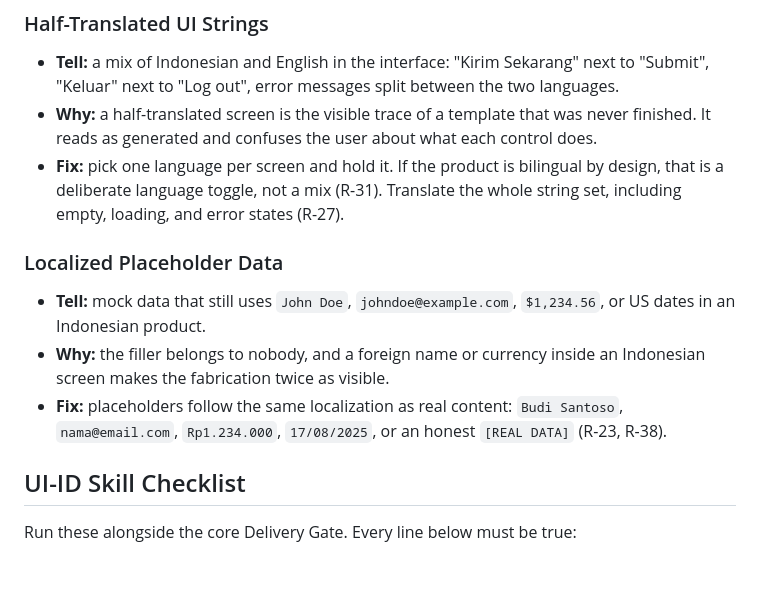
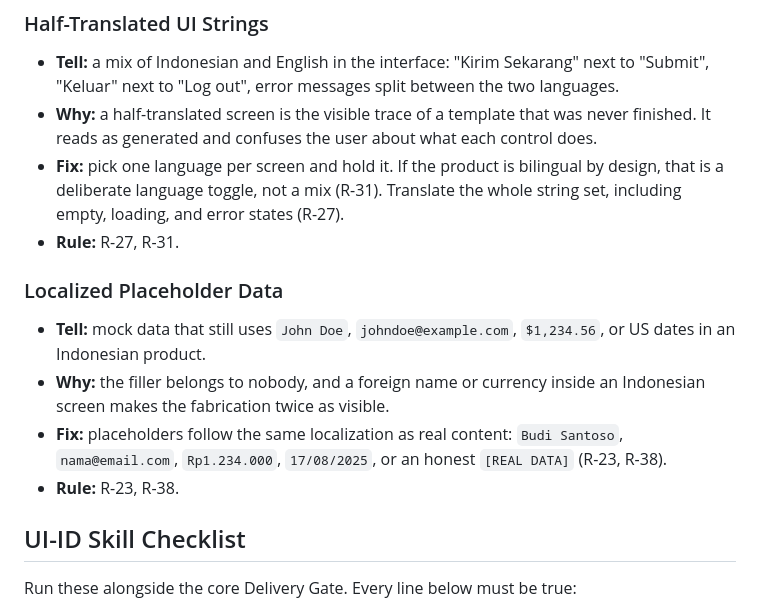
Before and after one commit to cendysaputra/agentic-weave, a Markdown page: skills/antiai-ui-id/SKILL.md, the part around the change. Drawn GitHub-style; blank space fills up the shorter version.

```diff
--- a/skills/antiai-ui-id/SKILL.md
+++ b/skills/antiai-ui-id/SKILL.md
@@ -59,12 +59,14 @@ Indonesian products follow local conventions for currency, numbers, dates, and t
 - **Tell:** a mix of Indonesian and English in the interface: "Kirim Sekarang" next to "Submit", "Keluar" next to "Log out", error messages split between the two languages.
 - **Why:** a half-translated screen is the visible trace of a template that was never finished. It reads as generated and confuses the user about what each control does.
 - **Fix:** pick one language per screen and hold it. If the product is bilingual by design, that is a deliberate language toggle, not a mix (R-31). Translate the whole string set, including empty, loading, and error states (R-27).
+- **Rule:** R-27, R-31.
 
 ### Localized Placeholder Data
 
 - **Tell:** mock data that still uses `John Doe`, `johndoe@example.com`, `$1,234.56`, or US dates in an Indonesian product.
 - **Why:** the filler belongs to nobody, and a foreign name or currency inside an Indonesian screen makes the fabrication twice as visible.
 - **Fix:** placeholders follow the same localization as real content: `Budi Santoso`, `nama@email.com`, `Rp1.234.000`, `17/08/2025`, or an honest `[REAL DATA]` (R-23, R-38).
+- **Rule:** R-23, R-38.
 
 ## UI-ID Skill Checklist
 
```
Also changed, not shown: skills/antiai-commit/SKILL.md (+5 -1 lines).
